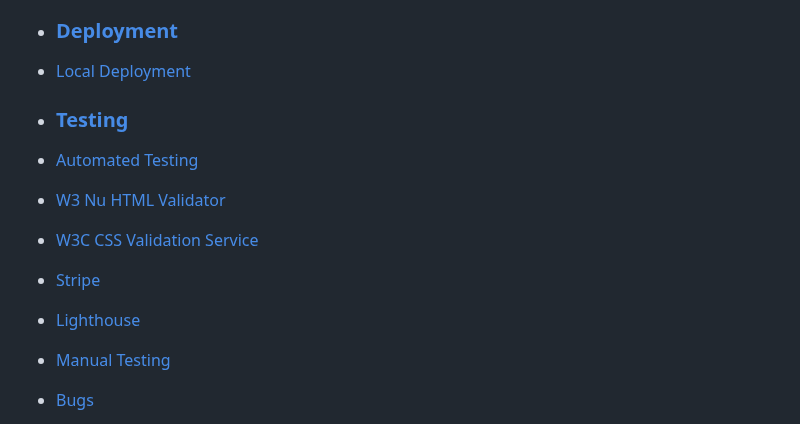
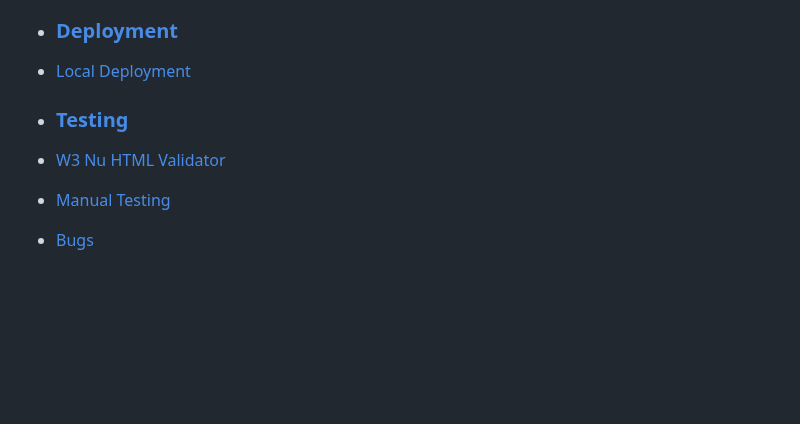
Before and after one commit to Sniffy2019/Hardware-store, a Markdown page: README.md, the part around the change. Rendered like a GitHub page; blank space fills up the shorter version.

```diff
--- a/README.md
+++ b/README.md
@@ -31,11 +31,7 @@
 
 * ### [Testing](#Test)
 
- * [Automated Testing](#Jest)
  * [W3 Nu HTML Validator](#w3-NU-HTML)
- * [W3C CSS Validation Service](#W3C-CSS)
- * [Stripe](#Stripe)
- * [Lighthouse](#Lighthouse)
  * [Manual Testing](#Man-Test)
  * [Bugs](#Bugs)
  * [Development of website](#Development)
```
